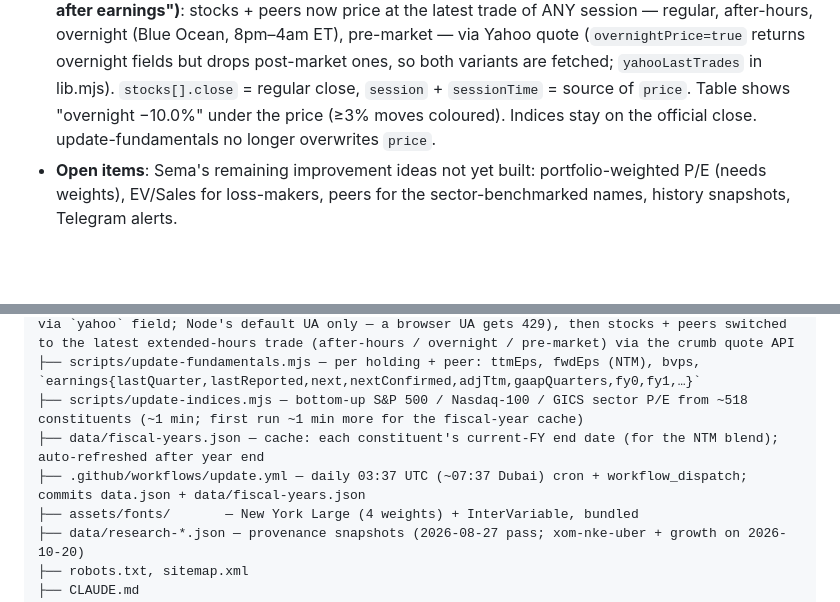
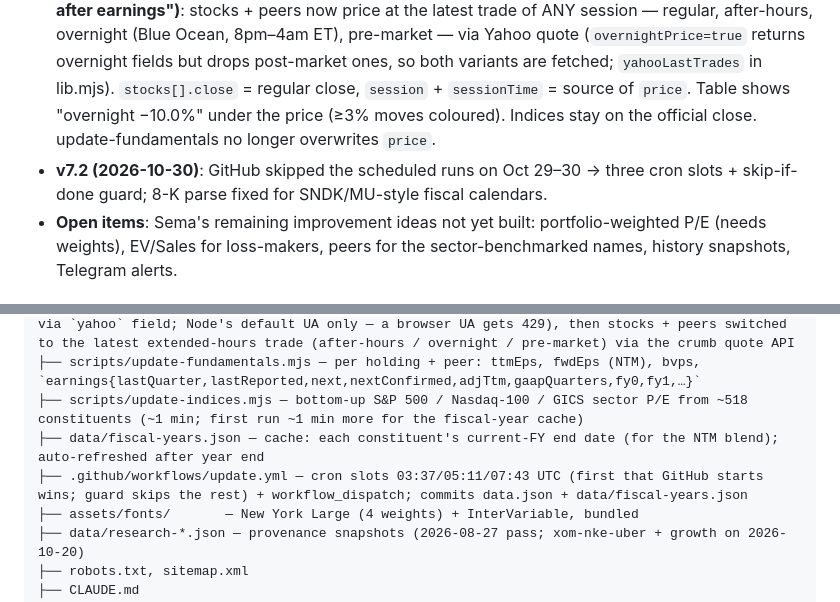
Before and after one commit to lopushokbot/us-portfolio-dashboard, a Markdown page: CLAUDE.md, 2 parts joined by grey strips. GitHub-like rendering; blank space fills up the shorter version.

```diff
--- a/CLAUDE.md
+++ b/CLAUDE.md
@@ -12,6 +12,7 @@ Apple-style static dashboard showing trailing and forward P/E for Sema's 15 US s
 - **v6 (2026-10-20, Sema: "forget August, use the most recent data, refresh after each report")**: see Methodology. Validated: bottom-up S&P 500 forward 19.1× vs FactSet 19.0× (Oct 16), trailing 26.0× vs FactSet 26.0× / multpl 26.2×; Industrials 22.3× vs FactSet 22.6×.
 - **v7 (2026-10-29, Sema: "why wasn't it updated with GOOG/MSFT?")**: Yahoo's quarterly EPS lags a report by 1–3 days, so GOOG/MSFT (reported Oct 28 after close) were still on the June quarter. Added SEC EDGAR as primary GAAP EPS source: 10-Q/10-K XBRL quarters + same-day 8-K earnings-release parse (exhibit 99.1, accepted only when the row's other figure matches the prior-year quarter). Validated: GS release parse 17.01 = Yahoo 17.01; all other TTMs unchanged. Cron moved to 03:37 UTC (GitHub was starting the `0 4` job 5–6 h late).
 - **v7.1 (2026-10-29, Sema: "take overnight trading price into consideration for all stocks, especially after earnings")**: stocks + peers now price at the latest trade of ANY session — regular, after-hours, overnight (Blue Ocean, 8pm–4am ET), pre-market — via Yahoo quote (`overnightPrice=true` returns overnight fields but drops post-market ones, so both variants are fetched; `yahooLastTrades` in lib.mjs). `stocks[].close` = regular close, `session` + `sessionTime` = source of `price`. Table shows "overnight −10.0%" under the price (≥3% moves coloured). Indices stay on the official close. update-fundamentals no longer overwrites `price`.
+- **v7.2 (2026-10-30)**: GitHub skipped the scheduled runs on Oct 29–30 → three cron slots + skip-if-done guard; 8-K parse fixed for SNDK/MU-style fiscal calendars.
 - **Open items**: Sema's remaining improvement ideas not yet built: portfolio-weighted P/E (needs weights), EV/Sales for loss-makers, peers for the sector-benchmarked names, history snapshots, Telegram alerts.
 
 ## Files
@@ -25,7 +26,7 @@ us-portfolio-dashboard/
 ├── scripts/update-fundamentals.mjs — per holding + peer: ttmEps, fwdEps (NTM), bvps, `earnings{lastQuarter,lastReported,next,nextConfirmed,adjTtm,gaapQuarters,fy0,fy1,…}`
 ├── scripts/update-indices.mjs — bottom-up S&P 500 / Nasdaq-100 / GICS sector P/E from ~518 constituents (~1 min; first run ~1 min more for the fiscal-year cache)
 ├── data/fiscal-years.json — cache: each constituent's current-FY end date (for the NTM blend); auto-refreshed after year end
-├── .github/workflows/update.yml — daily 03:37 UTC (~07:37 Dubai) cron + workflow_dispatch; commits data.json + data/fiscal-years.json
+├── .github/workflows/update.yml — cron slots 03:37/05:11/07:43 UTC (first that GitHub starts wins; guard skips the rest) + workflow_dispatch; commits data.json + data/fiscal-years.json
 ├── assets/fonts/       — New York Large (4 weights) + InterVariable, bundled
 ├── data/research-*.json — provenance snapshots (2026-08-27 pass; xom-nke-uber + growth on 2026-10-20)
 ├── robots.txt, sitemap.xml
```
Also changed, not shown: RUNBOOK.md (+3 -1 lines).
